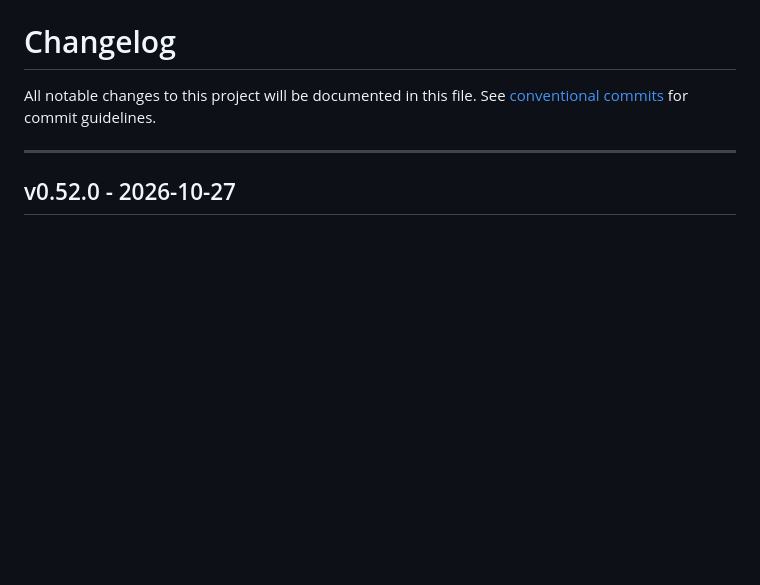
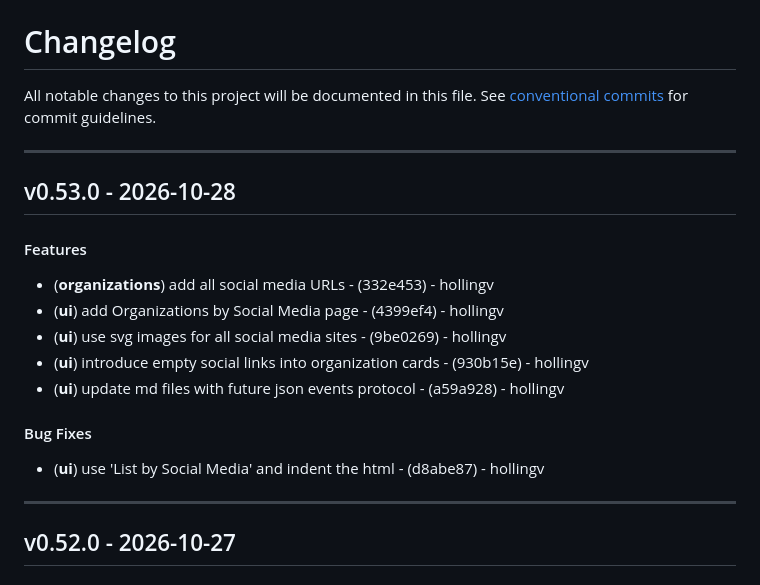
Before and after one commit to hollingv/born-whole-project, a Markdown page: CHANGELOG.md, the part around the change. Rendered like a GitHub page; blank space fills up the shorter version.

Commit message:
chore(version): v0.53.0

```diff
--- a/CHANGELOG.md
+++ b/CHANGELOG.md
@@ -2,6 +2,18 @@
 All notable changes to this project will be documented in this file. See [conventional commits](https://www.conventionalcommits.org/) for commit guidelines.
 
 - - -
+## v0.53.0 - 2026-10-28
+#### Features
+- (**organizations**) add all social media URLs - (332e453) - hollingv
+- (**ui**) add Organizations by Social Media page - (4399ef4) - hollingv
+- (**ui**) use svg images for all social media sites - (9be0269) - hollingv
+- (**ui**) introduce empty social links into organization cards - (930b15e) - hollingv
+- (**ui**) update md files with future json events protocol - (a59a928) - hollingv
+#### Bug Fixes
+- (**ui**) use 'List by Social Media' and indent the html - (d8abe87) - hollingv
+
+- - -
+
 ## v0.52.0 - 2026-10-27
 #### Features
 - (**ci**) harvested files now in git - (f419181) - hollingv
```
